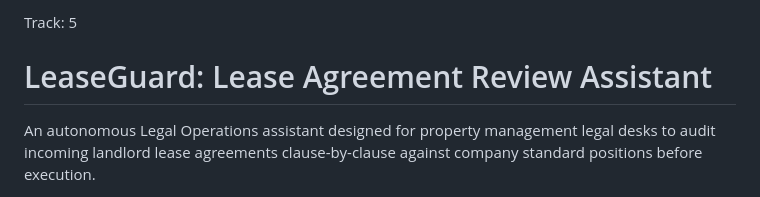
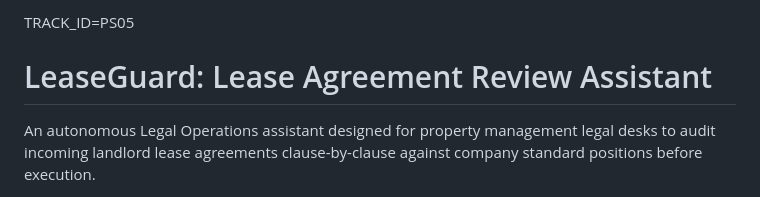
Before and after one commit to naveenvasou/nexustiq24-leaseguard, a Markdown page: README.md, the part around the change. GitHub-like rendering.

Commit message:
Use the required TRACK_ID declaration in the README

```diff
--- a/README.md
+++ b/README.md
@@ -1,4 +1,4 @@
-Track: 5
+TRACK_ID=PS05
 
 # LeaseGuard: Lease Agreement Review Assistant
 
```
